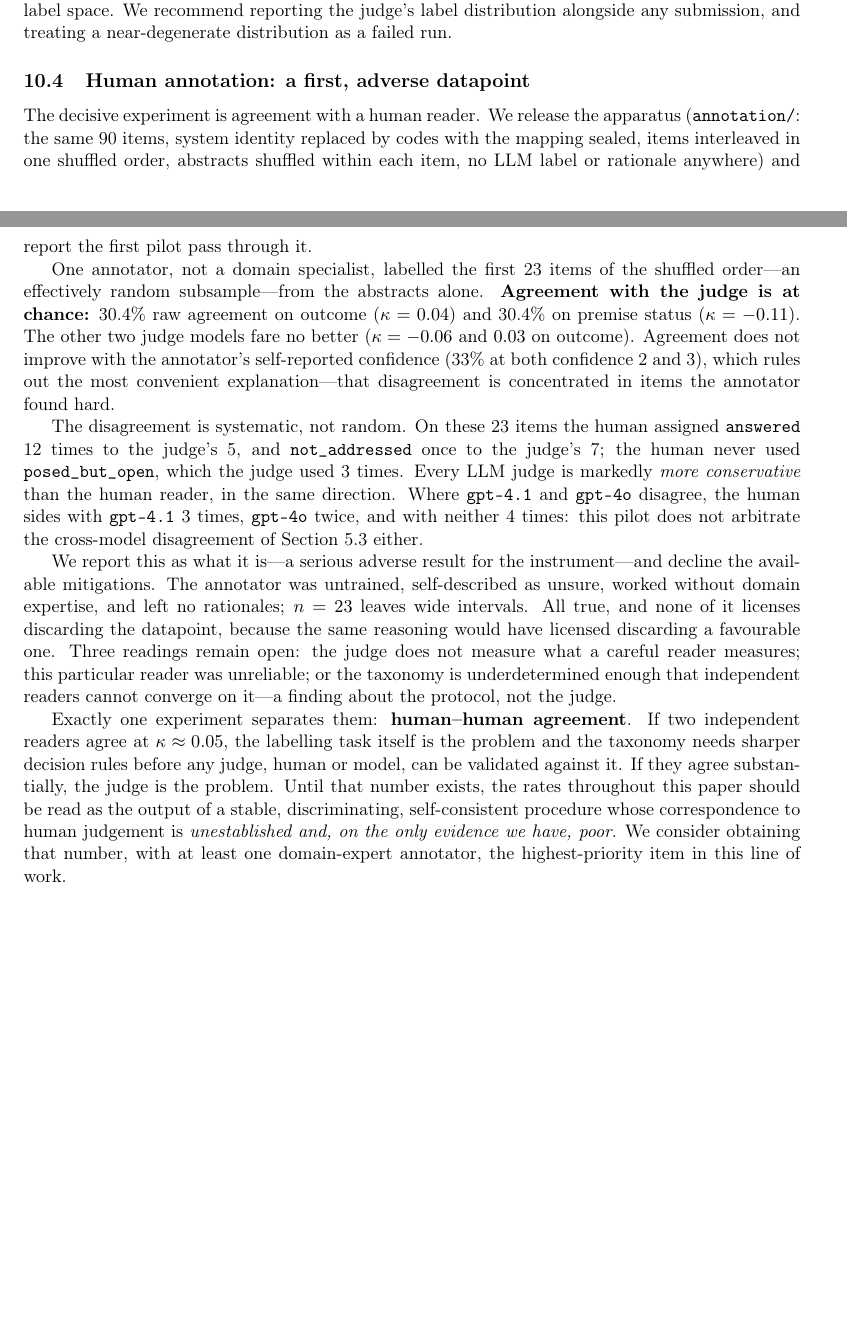
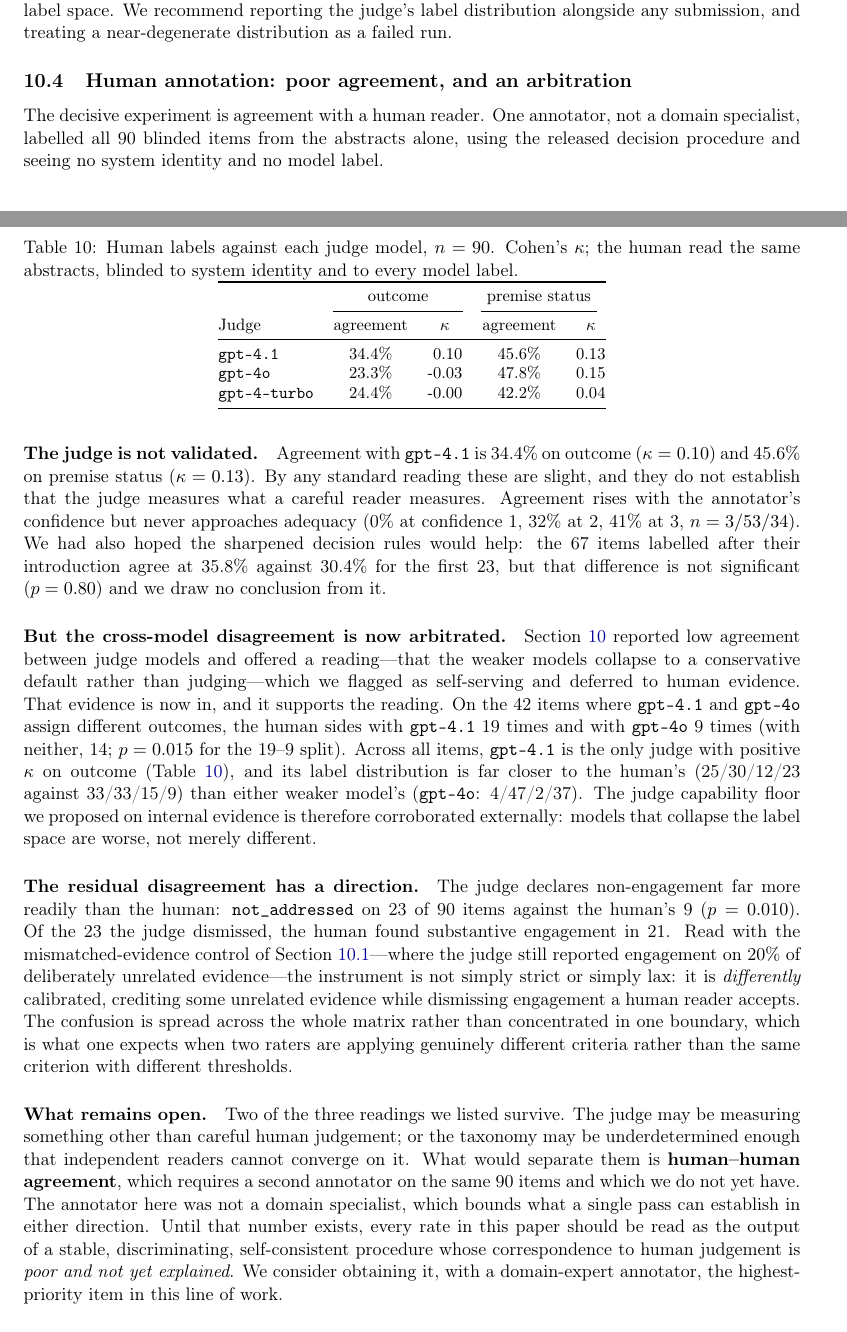
Before and after one commit to nonameisready/scientific-question-discovery-benchmark, a LaTeX paper (paper/main.tex, which reads paper/sections/judge_validation.tex): two parts of pages 18 and 19 of 24, joined at a grey line, cut so that both start at the same text, the shorter picture padded with empty space. Compiled offline with pdfLaTeX.

Commit message:
Complete the human-agreement pass at n=90
One blinded annotator labelled all 90 items. Agreement with gpt-4.1 is
kappa 0.10 on outcome and 0.13 on premise status — poor, and the judge
is not validated by it. The sharpened decision rules did not measurably
help (35.8% vs 30.4%, p=0.80), and we say so rather than claiming them.

The pass does settle one question we had explicitly deferred to human
evidence. On the 42 items where gpt-4.1 and gpt-4o disagree, the human
sides with gpt-4.1 19 times to 9 (p=0.015), and gpt-4.1 is the only
judge with positive kappa on outcome. The degeneracy reading we flagged
as self-serving is corroborated externally: models that collapse the
label space are worse, not merely different.

The residual gap has a direction: the judge assigns not_addressed to 23
of 90 items against the human's 9 (p=0.010), and the human found
substantive engagement in 21 of those 23. Set against the 20% generosity
floor from the mismatched-evidence control, the instrument is
differently calibrated rather than uniformly strict or lax.

Human-human agreement remains the open item that would separate an
invalid judge from an underdetermined taxonomy.

Co-Authored-By: Claude Fable 5 <noreply@anthropic.com>
Claude-Session: https://claude.ai/code/session_01PoX82nu72fMtZuUa6nub1f

```diff
--- a/paper/sections/judge_validation.tex
+++ b/paper/sections/judge_validation.tex
@@ -126,53 +127,84 @@ judge that demonstrably uses the full label space. We recommend
 reporting the judge's label distribution alongside any submission, and
 treating a near-degenerate distribution as a failed run.
 
-\subsection{Human annotation: a first, adverse datapoint}
+\subsection{Human annotation: poor agreement, and an arbitration}
 \label{sec:judgeval:human}
 
-The decisive experiment is agreement with a human reader. We release
-the apparatus (\texttt{annotation/}: the same 90 items, system identity
-replaced by codes with the mapping sealed, items interleaved in one
-shuffled order, abstracts shuffled within each item, no LLM label or
-rationale anywhere) and report the first pilot pass through it.
+The decisive experiment is agreement with a human reader. One annotator,
+not a domain specialist, labelled all 90 blinded items from the
+abstracts alone, using the released decision procedure and seeing no
+system identity and no model label.
 
-One annotator, not a domain specialist, labelled the first 23 items of
-the shuffled order---an effectively random subsample---from the
-abstracts alone. \textbf{Agreement with the judge is at chance:} 30.4\%
-raw agreement on outcome ($\kappa=0.04$) and 30.4\% on premise status
-($\kappa=-0.11$). The other two judge models fare no better
-($\kappa=-0.06$ and $0.03$ on outcome). Agreement does not improve with
-the annotator's self-reported confidence (33\% at both confidence 2 and
-3), which rules out the most convenient explanation---that disagreement
-is concentrated in items the annotator found hard.
+\paragraph{The judge is not validated.} Agreement with \texttt{gpt-4.1}
+is 34.4\% on outcome ($\kappa=0.10$) and 45.6\% on premise status
+($\kappa=0.13$). By any standard reading these are slight, and they do
+not establish that the judge measures what a careful reader measures.
+Agreement rises with the annotator's confidence but never approaches
+adequacy (0\% at confidence 1, 32\% at 2, 41\% at 3, $n=3/53/34$). We
+had also hoped the sharpened decision rules would help: the 67 items
+labelled after their introduction agree at 35.8\% against 30.4\% for the
+first 23, but that difference is not significant ($p=0.80$) and we draw
+no conclusion from it.
 
-The disagreement is systematic, not random. On these 23 items the human
-assigned \labelfmt{answered} 12 times to the judge's 5, and
-\labelfmt{not\_addressed} once to the judge's 7; the human never used
-\labelfmt{posed\_but\_open}, which the judge used 3 times. Every LLM
-judge is markedly \emph{more conservative} than the human reader, in the
-same direction. Where \texttt{gpt-4.1} and \texttt{gpt-4o} disagree, the
-human sides with \texttt{gpt-4.1} 3 times, \texttt{gpt-4o} twice, and
-with neither 4 times: this pilot does not arbitrate the cross-model
-disagreement of Section~5.3 either.
+\begin{table}[t]
+  \centering
+  \small
+  \caption{Human labels against each judge model, $n=90$. Cohen's
+  $\kappa$; the human read the same abstracts, blinded to system
+  identity and to every model label.}
+  \label{tab:humanjudge}
+  \begin{tabular}{@{}lcccc@{}}
+    \toprule
+    & \multicolumn{2}{c}{outcome} & \multicolumn{2}{c}{premise status} \\
+    \cmidrule(lr){2-3}\cmidrule(lr){4-5}
+    Judge & agreement & $\kappa$ & agreement & $\kappa$ \\
+    \midrule
+    \texttt{gpt-4.1}      & 34.4\% & \phantom{-}0.10 & 45.6\% & 0.13 \\
+    \texttt{gpt-4o}       & 23.3\% & -0.03 & 47.8\% & 0.15 \\
+    \texttt{gpt-4-turbo}  & 24.4\% & -0.00 & 42.2\% & 0.04 \\
+    \bottomrule
+  \end{tabular}
+\end{table}
 
-We report this as what it is---a serious adverse result for the
-instrument---and decline the available mitigations. The annotator was
-untrained, self-described as unsure, worked without domain expertise,
-and left no rationales; $n=23$ leaves wide intervals. All true, and none
-of it licenses discarding the datapoint, because the same reasoning
-would have licensed discarding a favourable one. Three readings remain
-open: the judge does not measure what a careful reader measures; this
-particular reader was unreliable; or the taxonomy is underdetermined
-enough that independent readers cannot converge on it---a finding about
-the protocol, not the judge.
+\paragraph{But the cross-model disagreement is now arbitrated.}
+Section~\ref{sec:judgeval} reported low agreement between judge models
+and offered a reading---that the weaker models collapse to a
+conservative default rather than judging---which we flagged as
+self-serving and deferred to human evidence. That evidence is now in,
+and it supports the reading. On the 42 items where \texttt{gpt-4.1} and
+\texttt{gpt-4o} assign different outcomes, the human sides with
+\texttt{gpt-4.1} 19 times and with \texttt{gpt-4o} 9 times (with
+neither, 14; $p=0.015$ for the 19--9 split). Across all items,
+\texttt{gpt-4.1} is the only judge with positive $\kappa$ on outcome
+(Table~\ref{tab:humanjudge}), and its label distribution is far closer
+to the human's (25/30/12/23 against 33/33/15/9) than either weaker
+model's (\texttt{gpt-4o}: 4/47/2/37). The judge capability floor we
+proposed on internal evidence is therefore corroborated externally:
+models that collapse the label space are worse, not merely different.
 
-Exactly one experiment separates them: \textbf{human--human agreement}.
-If two independent readers agree at $\kappa\approx0.05$, the labelling
-task itself is the problem and the taxonomy needs sharper decision
-rules before any judge, human or model, can be validated against it. If
-they agree substantially, the judge is the problem. Until that number
-exists, the rates throughout this paper should be read as the output of
-a stable, discriminating, self-consistent procedure whose correspondence
-to human judgement is \emph{unestablished and, on the only evidence we
-have, poor}. We consider obtaining that number, with at least one
-domain-expert annotator, the highest-priority item in this line of work.
+\paragraph{The residual disagreement has a direction.} The judge
+declares non-engagement far more readily than the human:
+\labelfmt{not\_addressed} on 23 of 90 items against the human's 9
+($p=0.010$). Of the 23 the judge dismissed, the human found substantive
+engagement in 21. Read with the mismatched-evidence control of
+Section~\ref{sec:judgeval:mismatch}---where the judge still reported
+engagement on 20\% of deliberately unrelated evidence---the instrument
+is not simply strict or simply lax: it is \emph{differently} calibrated,
+crediting some unrelated evidence while dismissing engagement a human
+reader accepts. The confusion is spread across the whole matrix rather
+than concentrated in one boundary, which is what one expects when two
+raters are applying genuinely different criteria rather than the same
+criterion with different thresholds.
+
+\paragraph{What remains open.} Two of the three readings we listed
+survive. The judge may be measuring something other than careful human
+judgement; or the taxonomy may be underdetermined enough that
+independent readers cannot converge on it. What would separate them is
+\textbf{human--human agreement}, which requires a second annotator on
+the same 90 items and which we do not yet have. The annotator here was
+not a domain specialist, which bounds what a single pass can establish
+in either direction. Until that number exists, every rate in this paper
+should be read as the output of a stable, discriminating, self-consistent
+procedure whose correspondence to human judgement is \emph{poor and not
+yet explained}. We consider obtaining it, with a domain-expert
+annotator, the highest-priority item in this line of work.
```
Also changed, not shown: annotation/annotator_1_sheet.csv (+67 -67 lines), paper/sections/threats.tex (+12 -8 lines), paper/sections/judge_validation.tex (3 more changed lines), 1 other file.
